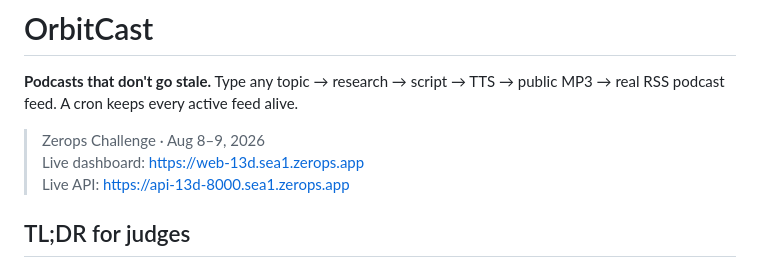
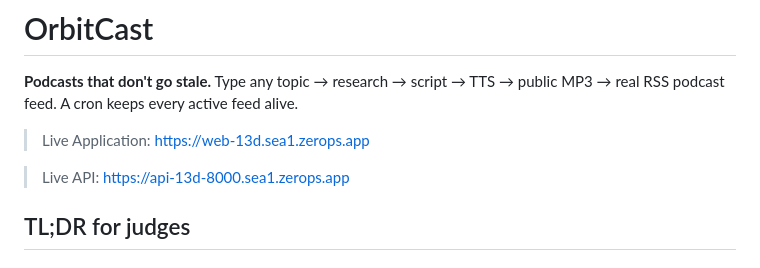
Before and after one commit to venvennnn/orbitcast, a Markdown page: README.md, the part around the change. GitHub-like rendering.

Commit message:
Update README with live application link
Added a link to the live application in the README.

```diff
--- a/README.md
+++ b/README.md
@@ -1,7 +1,8 @@
 # OrbitCast
 **Podcasts that don't go stale.** Type any topic → research → script → TTS → public MP3 → real RSS podcast feed. A cron keeps every active feed alive.
-> Zerops Challenge · Aug 8–9, 2026
-> Live dashboard: https://web-13d.sea1.zerops.app
+
+> Live Application: https://web-13d.sea1.zerops.app
+
 > Live API: https://api-13d-8000.sea1.zerops.app
 
 ## TL;DR for judges
```
